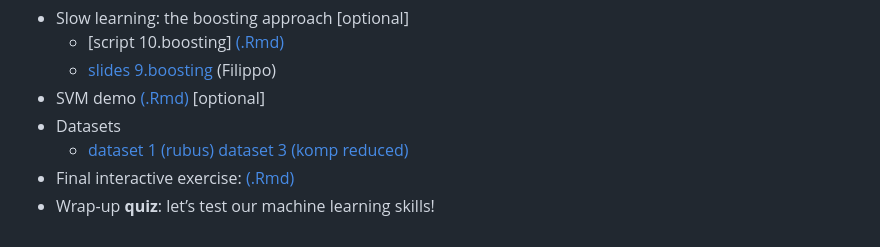
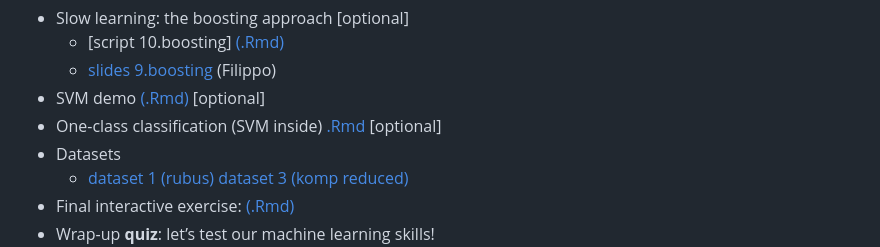
Before and after one commit to pietrofranceschi/Physalia_ML, a Markdown page: README.md, the part around the change. Rendered like a GitHub page.

```diff
--- a/README.md
+++ b/README.md
@@ -78,6 +78,7 @@ Code and data will be available at the beginning of each day. Slides will be ava
    * [script 10.boosting] [(.Rmd)](scripts/10.boosting.Rmd) <!-- [(ipynb)](scripts/10.boosting.ipynb) -->
    * [slides 9.boosting](slides/9.boosting.pdf) (Filippo)
 * SVM demo [(.Rmd)](scripts/svm_snippet.Rmd) [optional]
+* One-class classification (SVM inside) [.Rmd]() [optional]
 * Datasets
    * [dataset 1 (rubus)](data/rubusTable.txt) [dataset 3 (komp reduced)](data/KOMP_data_targeted.RData)
 * Final interactive exercise: [(.Rmd)](scripts/final_exercise.Rmd)
```
